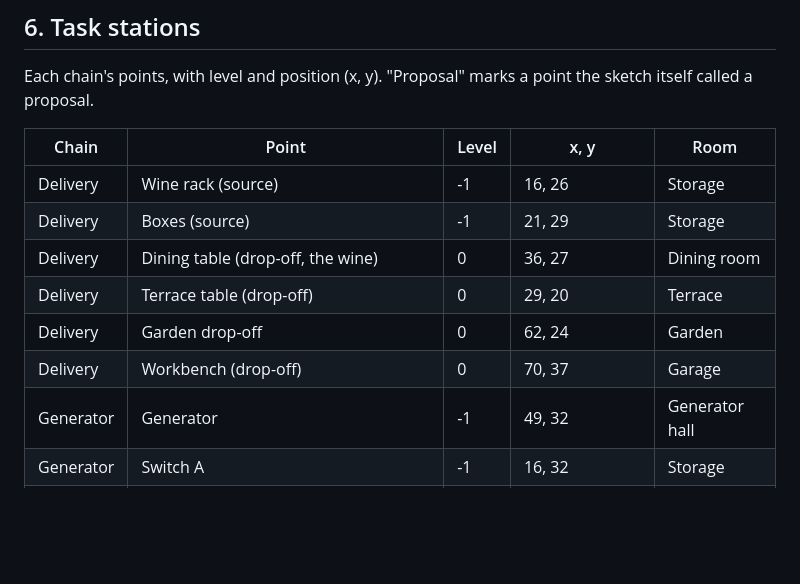
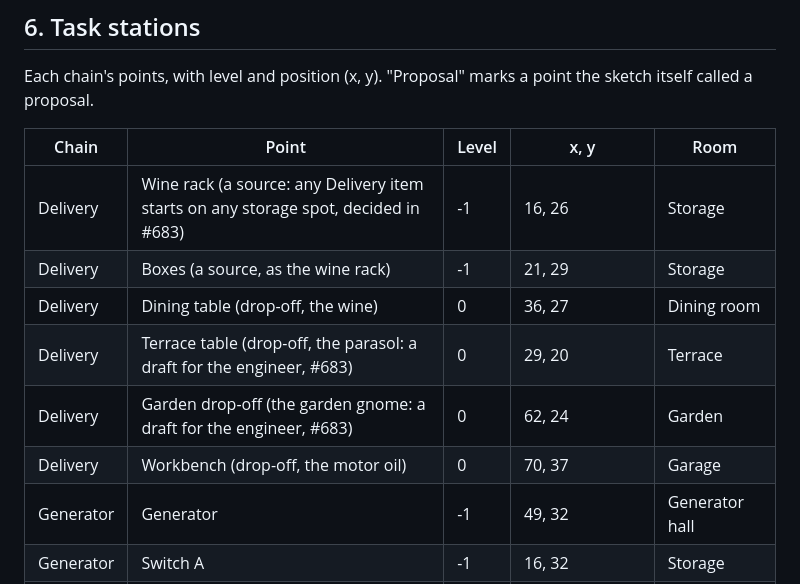
Before and after one commit to xperiaroco2/prime-game, a Markdown page: docs/design/house-map.md, the part around the change. Rendered like a GitHub page; blank space fills up the shorter version.

Commit message:
docs(design): house-map 6 names each Delivery place's item (#683)
The engineer's DD1 (a) and DD8 (a) on PR #713: the workbench takes the
motor oil, the garden the garden gnome and the terrace table the parasol
(both drafts for his approval, the Delivery ADR's 5.1), and any Delivery
item starts on any storage spot, so the wine rack and the boxes are
sources by look only.

Co-Authored-By: Claude Opus 5.5 <noreply@anthropic.com>

```diff
--- a/docs/design/house-map.md
+++ b/docs/design/house-map.md
@@ -145,12 +145,12 @@ Each chain's points, with level and position (x, y). "Proposal" marks a point th
 
 | Chain | Point | Level | x, y | Room |
 |---|---|---|---|---|
-| Delivery | Wine rack (source) | -1 | 16, 26 | Storage |
-| Delivery | Boxes (source) | -1 | 21, 29 | Storage |
+| Delivery | Wine rack (a source: any Delivery item starts on any storage spot, decided in #683) | -1 | 16, 26 | Storage |
+| Delivery | Boxes (a source, as the wine rack) | -1 | 21, 29 | Storage |
 | Delivery | Dining table (drop-off, the wine) | 0 | 36, 27 | Dining room |
-| Delivery | Terrace table (drop-off) | 0 | 29, 20 | Terrace |
-| Delivery | Garden drop-off | 0 | 62, 24 | Garden |
-| Delivery | Workbench (drop-off) | 0 | 70, 37 | Garage |
+| Delivery | Terrace table (drop-off, the parasol: a draft for the engineer, #683) | 0 | 29, 20 | Terrace |
+| Delivery | Garden drop-off (the garden gnome: a draft for the engineer, #683) | 0 | 62, 24 | Garden |
+| Delivery | Workbench (drop-off, the motor oil) | 0 | 70, 37 | Garage |
 | Generator | Generator | -1 | 49, 32 | Generator hall |
 | Generator | Switch A | -1 | 16, 32 | Storage |
 | Generator | Switch B | -1 | 32, 44 | Boiler room |
```
